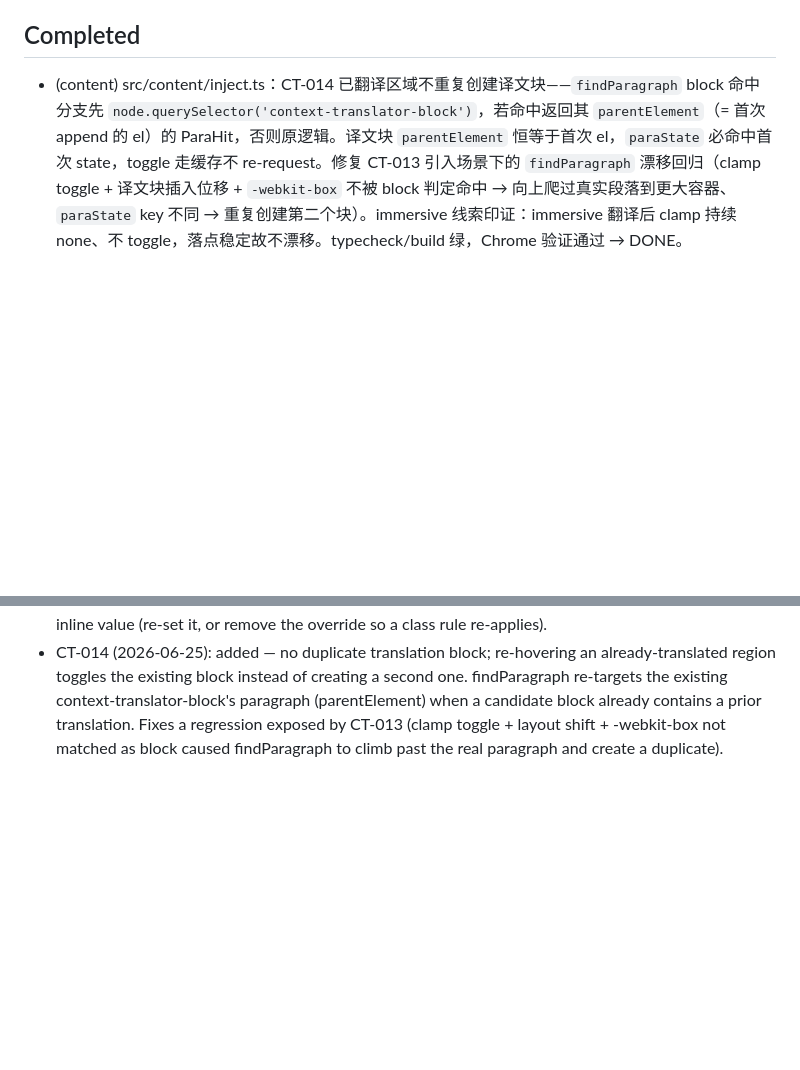
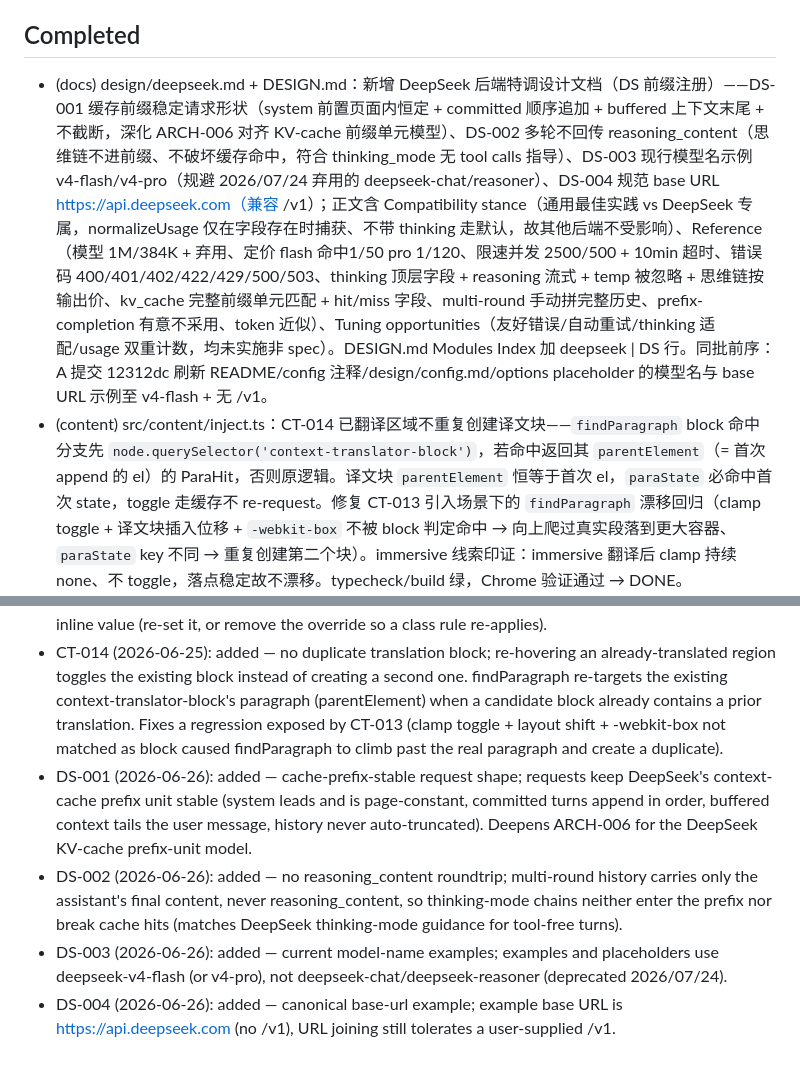
Before and after one commit to BruceXSK/context-translator, a Markdown page: PROGRESS.md, 2 parts joined by grey strips. Rendered like a GitHub page; blank space fills up the shorter version.

```diff
--- a/PROGRESS.md
+++ b/PROGRESS.md
@@ -6,6 +6,7 @@ v1 核心已验证通过：悬停翻译 + 划线翻译在 Chrome 中正常工作
 
 ## Completed
 
+- (docs) design/deepseek.md + DESIGN.md：新增 DeepSeek 后端特调设计文档（DS 前缀注册）——DS-001 缓存前缀稳定请求形状（system 前置页面内恒定 + committed 顺序追加 + buffered 上下文末尾 + 不截断，深化 ARCH-006 对齐 KV-cache 前缀单元模型）、DS-002 多轮不回传 reasoning_content（思维链不进前缀、不破坏缓存命中，符合 thinking_mode 无 tool calls 指导）、DS-003 现行模型名示例 v4-flash/v4-pro（规避 2026/07/24 弃用的 deepseek-chat/reasoner）、DS-004 规范 base URL https://api.deepseek.com（兼容 /v1）；正文含 Compatibility stance（通用最佳实践 vs DeepSeek 专属，normalizeUsage 仅在字段存在时捕获、不带 thinking 走默认，故其他后端不受影响）、Reference（模型 1M/384K + 弃用、定价 flash 命中1/50 pro 1/120、限速并发 2500/500 + 10min 超时、错误码 400/401/402/422/429/500/503、thinking 顶层字段 + reasoning 流式 + temp 被忽略 + 思维链按输出价、kv_cache 完整前缀单元匹配 + hit/miss 字段、multi-round 手动拼完整历史、prefix-completion 有意不采用、token 近似）、Tuning opportunities（友好错误/自动重试/thinking 适配/usage 双重计数，均未实施非 spec）。DESIGN.md Modules Index 加 deepseek \| DS 行。同批前序：A 提交 12312dc 刷新 README/config 注释/design/config.md/options placeholder 的模型名与 base URL 示例至 v4-flash + 无 /v1。
 - (content) src/content/inject.ts：CT-014 已翻译区域不重复创建译文块——`findParagraph` block 命中分支先 `node.querySelector('context-translator-block')`，若命中返回其 `parentElement`（= 首次 append 的 el）的 ParaHit，否则原逻辑。译文块 `parentElement` 恒等于首次 el，`paraState` 必命中首次 state，toggle 走缓存不 re-request。修复 CT-013 引入场景下的 `findParagraph` 漂移回归（clamp toggle + 译文块插入位移 + `-webkit-box` 不被 block 判定命中 → 向上爬过真实段落到更大容器、`paraState` key 不同 → 重复创建第二个块）。immersive 线索印证：immersive 翻译后 clamp 持续 none、不 toggle，落点稳定故不漂移。typecheck/build 绿，Chrome 验证通过 → DONE。
 - (rename) 全局重命名 Chrome Translator → Context Translator——`manifest.config.ts` name、`popup`/`options` 的 `title`+`h1`、`package.json` name（`chrome-translator`→`context-translator`）、自定义元素名 `chrome-translator-block`/`-panel`→`context-translator-block`/`-panel`（`inject.ts` `createElement`×2 + `closest` + `querySelectorAll`）、`DESIGN.md` 结构图根目录引用、`package-lock.json` 同步。保留：物理根目录名 `chrome-translator` 与 GitHub repo `BruceXSK/chrome-translator.git`（确认保留）、`manifest` description 的 'Chrome extension' 与 `DESIGN.md` purpose 中文「Chrome 翻译插件」（Chrome 指浏览器平台，非产品名）。
 - (content) src/content/inject.ts：CT-013 line-clamp 容器兼容——`findClamp` 从命中段落向上找首个 `-webkit-line-clamp` 非 none 祖先（如 Google 搜索 `.VwiC3b` 两行 clamp）；`ParaState` 加 `clampEl`+`clampOrigInline`（首次记原 inline 值）；`setClamp(open)` 开时 `setProperty('none')`、关时按原值恢复（inline 有值则 `setProperty(原值)`、空则 `removeProperty` 让类规则重新生效，避免 `removeProperty` 误删原 inline `2`）；`toggleHover` shown→hidden 调 `setClamp(false)`、hidden→shown 调 `setClamp(true)`，`fetchHover` 开头 `setClamp(true)`。机制对齐 immersive-translate（实测其把同一祖先 clamp 设为 none）。原文显示时随 clamp 放开而展开、隐藏时回两行截断。typecheck/build 绿，Chrome 验证通过 → DONE。
@@ -37,3 +38,7 @@ v1 核心已验证通过：悬停翻译 + 划线翻译在 Chrome 中正常工作
 - POP-006 (2026-06-25): added — standalone options page (open_in_tab) hosting base URL/API key/model/trigger key/system prompt. Trigger key is a single-select of Alt/Shift/Ctrl (default Alt), stored as the standard KeyboardEvent.key name (Alt/Shift/Control) so the content-script key matcher (e.key) hits; reads/writes the same chrome.storage.local via the config module (shared schema with the popup); changes take effect browser-wide — immediate for endpoint/key/model (the stateless service worker reads them per request), trigger key and system prompt apply to pages loaded after the change.
 - CT-013 (2026-06-25): added — line-clamp container compat; showing a hover translation whose block would be clipped by a -webkit-line-clamp ancestor sets that ancestor's clamp to none (confirmed against immersive-translate, which sets the same ancestor's clamp to none); hiding restores the original inline value (re-set it, or remove the override so a class rule re-applies).
 - CT-014 (2026-06-25): added — no duplicate translation block; re-hovering an already-translated region toggles the existing block instead of creating a second one. findParagraph re-targets the existing context-translator-block's paragraph (parentElement) when a candidate block already contains a prior translation. Fixes a regression exposed by CT-013 (clamp toggle + layout shift + -webkit-box not matched as block caused findParagraph to climb past the real paragraph and create a duplicate).
+- DS-001 (2026-06-26): added — cache-prefix-stable request shape; requests keep DeepSeek's context-cache prefix unit stable (system leads and is page-constant, committed turns append in order, buffered context tails the user message, history never auto-truncated). Deepens ARCH-006 for the DeepSeek KV-cache prefix-unit model.
+- DS-002 (2026-06-26): added — no reasoning_content roundtrip; multi-round history carries only the assistant's final content, never reasoning_content, so thinking-mode chains neither enter the prefix nor break cache hits (matches DeepSeek thinking-mode guidance for tool-free turns).
+- DS-003 (2026-06-26): added — current model-name examples; examples and placeholders use deepseek-v4-flash (or v4-pro), not deepseek-chat/deepseek-reasoner (deprecated 2026/07/24).
+- DS-004 (2026-06-26): added — canonical base-url example; example base URL is https://api.deepseek.com (no /v1), URL joining still tolerates a user-supplied /v1.
```
Also changed, not shown: other parts of PROGRESS.md (+1 -1 lines), DESIGN.md (+1 -0 lines), design/deepseek.md (added, +97 -0 lines).
